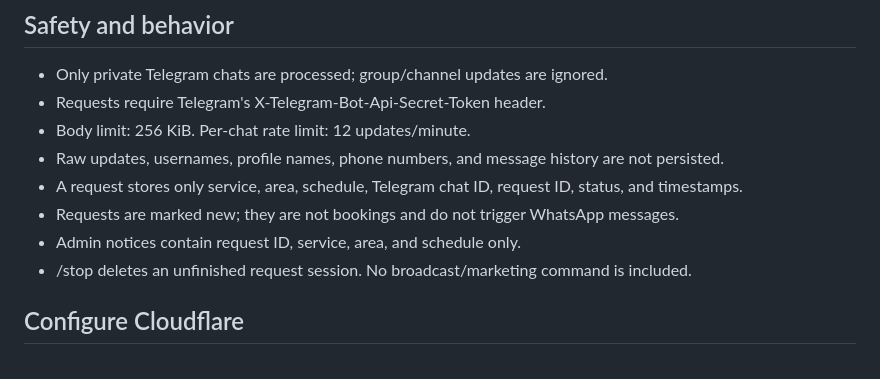
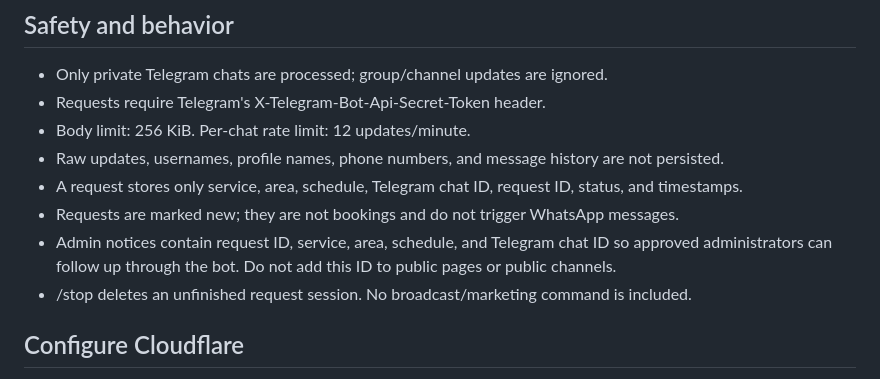
Before and after one commit to issaapplication-blip/-, a Markdown page: docs/CLOUDFLARE-TELEGRAM-WEBHOOK.md, the part around the change. Drawn GitHub-style.

Commit message:
Clarify admin-only Telegram follow-up identifier

```diff
--- a/docs/CLOUDFLARE-TELEGRAM-WEBHOOK.md
+++ b/docs/CLOUDFLARE-TELEGRAM-WEBHOOK.md
@@ -10,7 +10,7 @@ Adds POST /api/telegram/webhook and a GET health response. This handler does not
 - Raw updates, usernames, profile names, phone numbers, and message history are not persisted.
 - A request stores only service, area, schedule, Telegram chat ID, request ID, status, and timestamps.
 - Requests are marked new; they are not bookings and do not trigger WhatsApp messages.
-- Admin notices contain request ID, service, area, and schedule only.
+- Admin notices contain request ID, service, area, schedule, and Telegram chat ID so approved administrators can follow up through the bot. Do not add this ID to public pages or public channels.
 - /stop deletes an unfinished request session. No broadcast/marketing command is included.
 
 ## Configure Cloudflare
```
